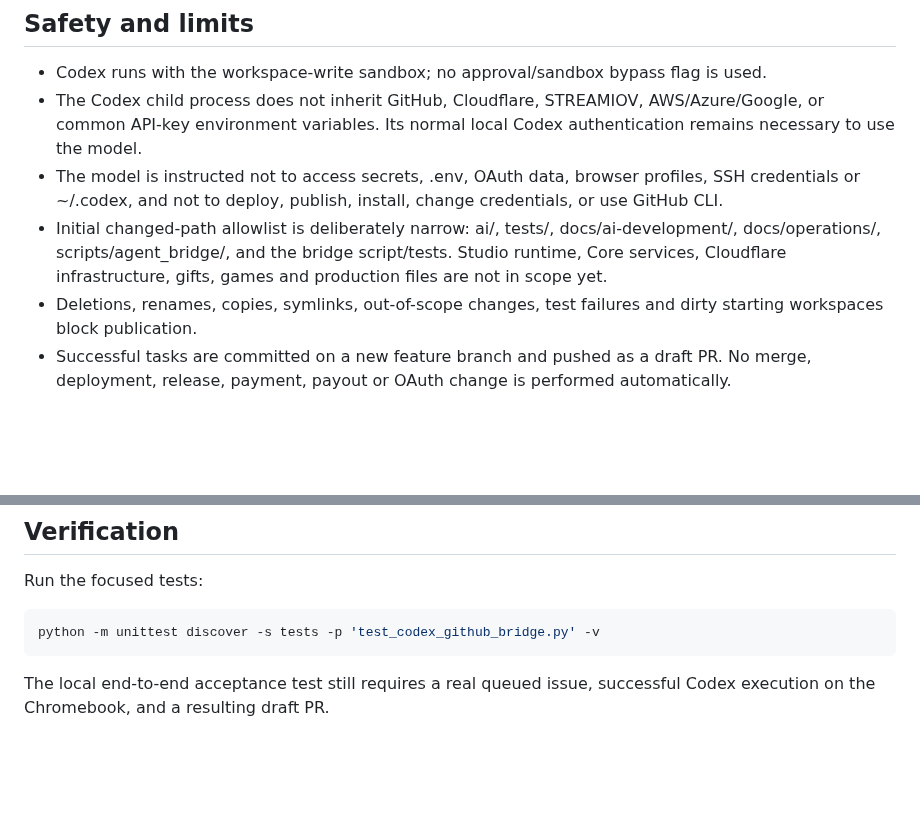
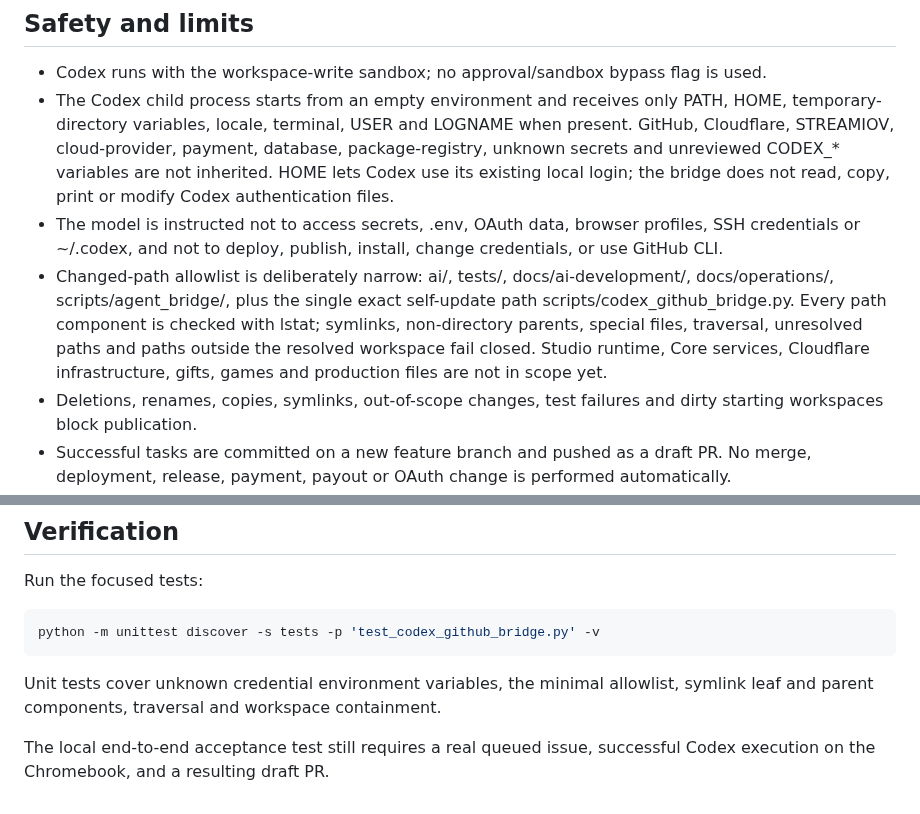
Before and after one commit to schaffrathsascha318-ship-it/streamiov---core, a Markdown page: docs/operations/github-codex-bridge.md, 2 parts joined by grey strips. Drawn GitHub-style; blank space fills up the shorter version.

Commit message:
docs: document bridge security boundaries

```diff
--- a/docs/operations/github-codex-bridge.md
+++ b/docs/operations/github-codex-bridge.md
@@ -66,15 +66,21 @@ private data, or secrets in issues.
 
 - Codex runs with the workspace-write sandbox; no approval/sandbox bypass flag
   is used.
-- The Codex child process does not inherit GitHub, Cloudflare, STREAMIOV,
-  AWS/Azure/Google, or common API-key environment variables. Its normal local
-  Codex authentication remains necessary to use the model.
+- The Codex child process starts from an empty environment and receives only
+  PATH, HOME, temporary-directory variables, locale, terminal, USER and LOGNAME
+  when present. GitHub, Cloudflare, STREAMIOV, cloud-provider, payment,
+  database, package-registry, unknown secrets and unreviewed CODEX_* variables
+  are not inherited. HOME lets Codex use its existing local login; the bridge
+  does not read, copy, print or modify Codex authentication files.
 - The model is instructed not to access secrets, .env, OAuth data, browser
   profiles, SSH credentials or ~/.codex, and not to deploy, publish, install,
   change credentials, or use GitHub CLI.
-- Initial changed-path allowlist is deliberately narrow: ai/, tests/,
-  docs/ai-development/, docs/operations/, scripts/agent_bridge/, and the bridge
-  script/tests. Studio runtime, Core services, Cloudflare infrastructure,
+- Changed-path allowlist is deliberately narrow: ai/, tests/,
+  docs/ai-development/, docs/operations/, scripts/agent_bridge/, plus the
+  single exact self-update path scripts/codex_github_bridge.py. Every path
+  component is checked with lstat; symlinks, non-directory parents, special
+  files, traversal, unresolved paths and paths outside the resolved workspace
+  fail closed. Studio runtime, Core services, Cloudflare infrastructure,
   gifts, games and production files are not in scope yet.
 - Deletions, renames, copies, symlinks, out-of-scope changes, test failures and
   dirty starting workspaces block publication.
@@ -95,5 +101,9 @@ Run the focused tests:
 python -m unittest discover -s tests -p 'test_codex_github_bridge.py' -v
 ~~~
 
+Unit tests cover unknown credential environment variables, the minimal
+allowlist, symlink leaf and parent components, traversal and workspace
+containment.
+
 The local end-to-end acceptance test still requires a real queued issue,
 successful Codex execution on the Chromebook, and a resulting draft PR.
```
